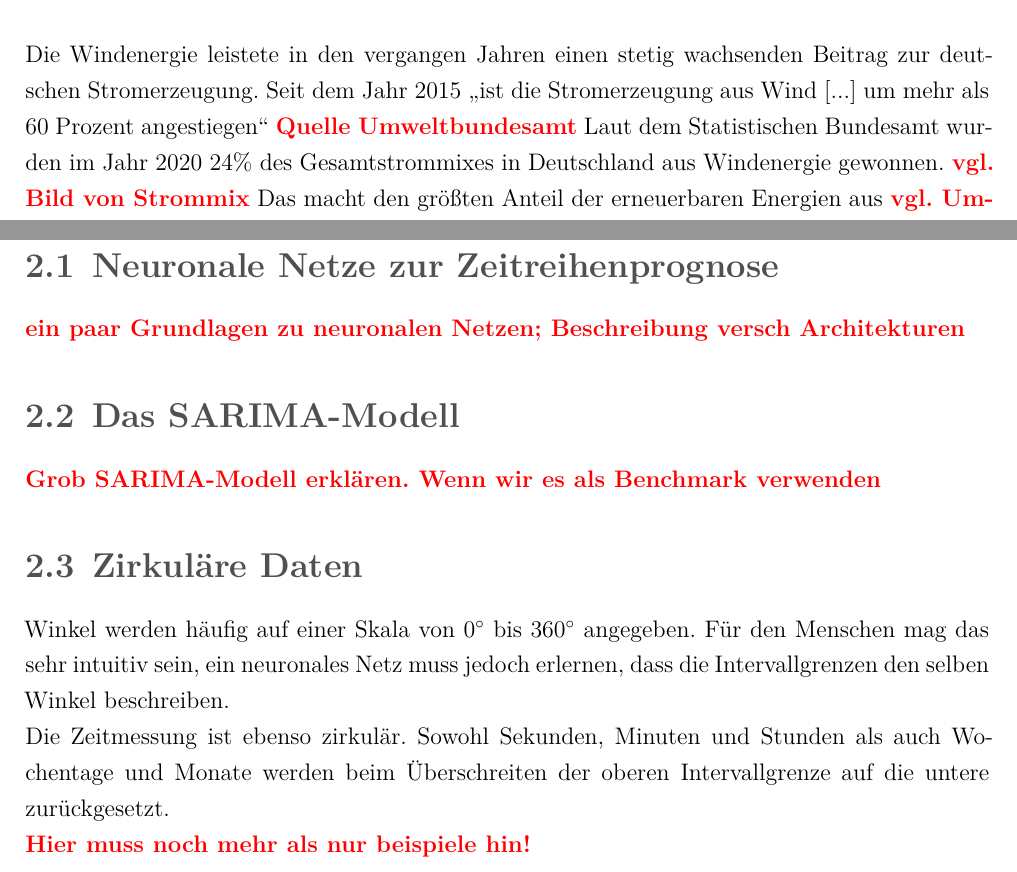
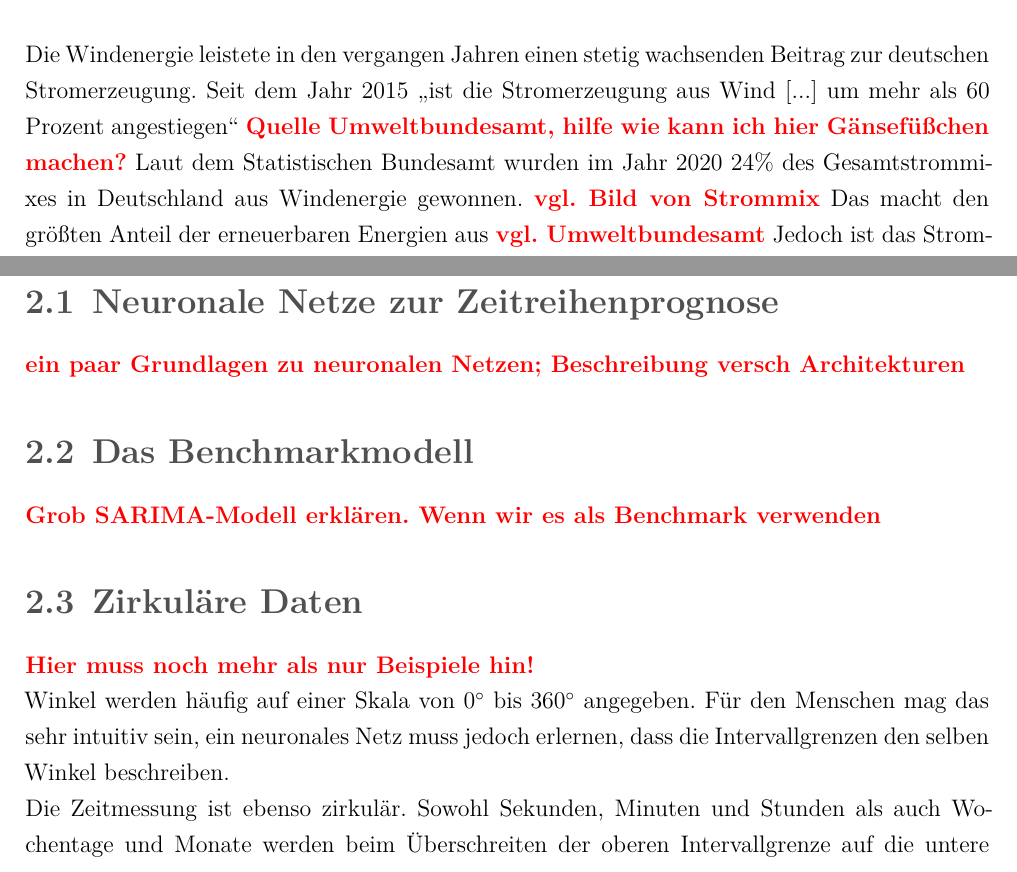
Before and after one commit to leuchtum/cse-seminar-windprognose, a LaTeX document (dokumentation/seminararbeit.tex): two parts of pages 3 and 7 of 25, joined at a grey line, cut so that both start at the same text. Compiled offline with XeLaTeX; a missing font is replaced by an installed copy or a similar font.

Commit message:
Kleine Änderungen

```diff
--- a/dokumentation/seminararbeit.tex
+++ b/dokumentation/seminararbeit.tex
@@ -200,7 +200,7 @@ bibliography=numbered
 \chapter{Einleitung}
 
 Die Windenergie leistete in den vergangen Jahren einen stetig wachsenden Beitrag zur deutschen Stromerzeugung.
-Seit dem Jahr 2015 \qm{ist die Stromerzeugung aus Wind [...] um mehr als 60 Prozent angestiegen} \highlight{Quelle Umweltbundesamt}
+Seit dem Jahr 2015 \qm{ist die Stromerzeugung aus Wind [...] um mehr als 60 Prozent angestiegen} \highlight{Quelle Umweltbundesamt, hilfe wie kann ich hier Gänsefüßchen machen?}
 Laut dem Statistischen Bundesamt wurden im Jahr 2020 24\% des Gesamtstrommixes in Deutschland aus Windenergie gewonnen. \highlight{vgl. Bild von Strommix}
 Das macht den größten Anteil der erneuerbaren Energien aus \highlight{vgl. Umweltbundesamt}
 Jedoch ist das Stromnetz zu veraltet um mit diesen Entwicklungen, hauptsächlich den leistungsstarken Windparks auf See,
@@ -307,17 +309,16 @@ zu Nutze machen, trotzdem stark voneinander abweichen. Aufgrund dieser großen V
 \highlight{ein paar Grundlagen zu neuronalen Netzen;
 Beschreibung versch Architekturen}
 
-\section{Das SARIMA-Modell}
+\section{Das Benchmarkmodell}
 \highlight{Grob SARIMA-Modell erklären. Wenn wir es als Benchmark verwenden}
 
 \section{Zirkuläre Daten}\label{section:circ_data}
 
+\highlight{Hier muss noch mehr als nur Beispiele hin!}
+
 Winkel werden häufig auf einer Skala von $0^\circ$ bis $360^\circ$ angegeben. Für den Menschen mag das sehr intuitiv sein, ein neuronales Netz muss jedoch erlernen, dass die Intervallgrenzen den selben Winkel beschreiben.
 
 Die Zeitmessung ist ebenso zirkulär. Sowohl Sekunden, Minuten und Stunden als auch Wochentage und Monate werden beim Überschreiten der oberen Intervallgrenze auf die untere zurückgesetzt.
-
-
-\highlight{Hier muss noch mehr als nur beispiele hin!}
 
 %%%%%%%%%%%%%%%%%%%%%%%%%%%%%%%%%%%%%%%%%%%%%%%%%%%%%%%%%%%%%%%%%%%%%%%
 %                                                                     %
```
Also changed, not shown: dokumentation/seminararbeit.tex (2 more changed lines).
